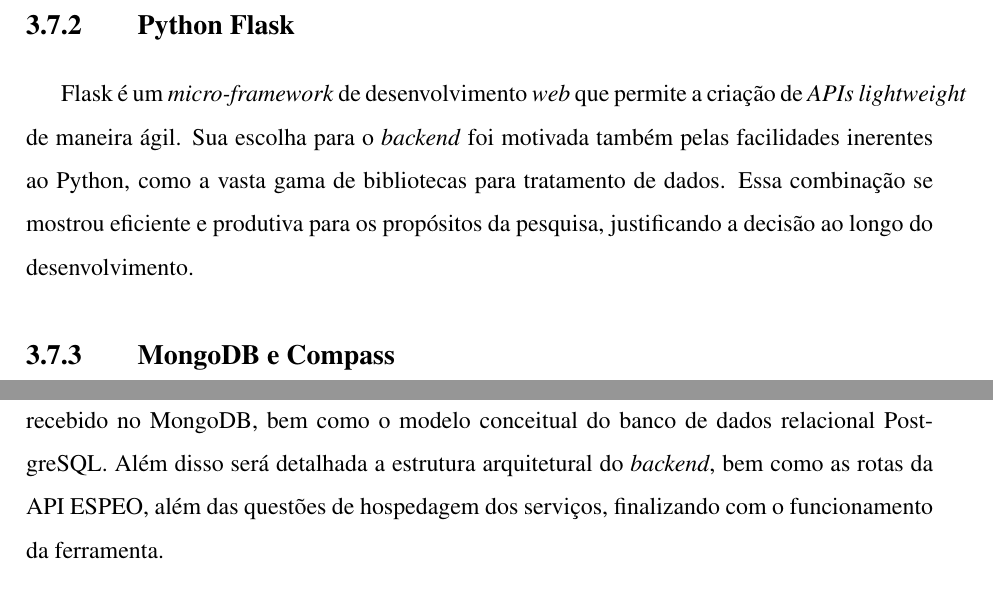
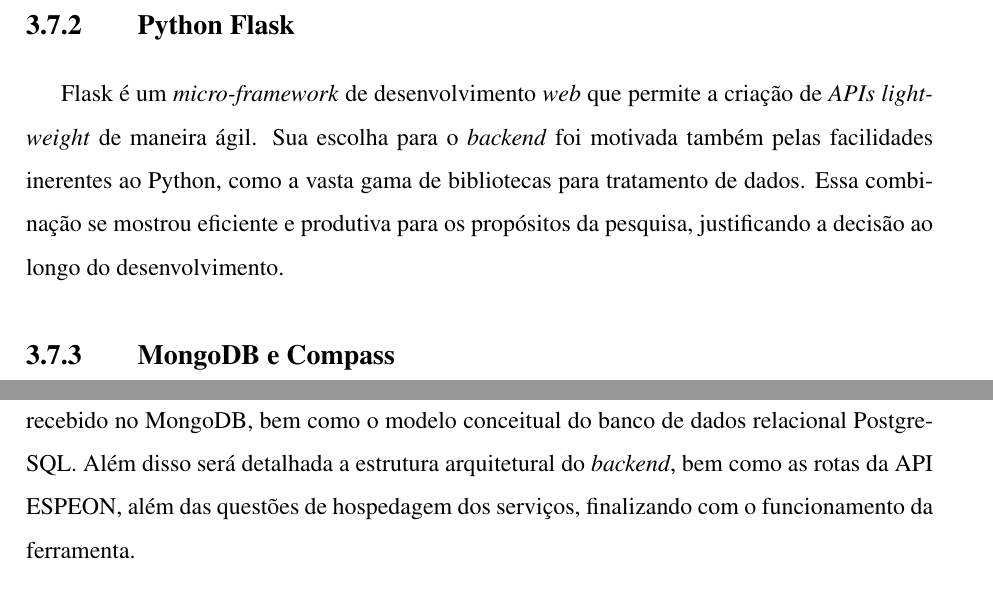
Before and after one commit to Manoel-Mieiro/tcc, a LaTeX thesis (main.tex, which reads chapters/espeon/espeon.tex, config/hyphenation.tex, preamble.tex): two parts of pages 32 and 35 of 84, joined at a grey line, cut so that both start at the same text. Compiled offline with pdfLaTeX.

Commit message:
fix: correções de justify

```diff
--- a/chapters/espeon/espeon.tex
+++ b/chapters/espeon/espeon.tex
@@ -1,6 +1,6 @@
 \chapter{ESPEON}
 \label{chp:espeon}
-Este capítulo tem como objetivo detalhar a solução Engajamento e Supervisão do Processo de Ensino Online (ESPEON), descrevendo a extensão construída, detalhando dependências, permissionamento no cliente e comunicação com o \textit{backend}. Também será descrito o \textit{dataset} recebido no MongoDB, bem como o modelo conceitual do banco de dados relacional PostgreSQL. Além disso será detalhada a estrutura arquitetural do \textit{backend}, bem como as rotas da API ESPEO, além das questões de hospedagem dos serviços, finalizando com o funcionamento da ferramenta.
+Este capítulo tem como objetivo detalhar a solução Engajamento e Supervisão do Processo de Ensino Online (ESPEON), descrevendo a extensão construída, detalhando dependências, permissionamento no cliente e comunicação com o \textit{backend}. Também será descrito o \textit{dataset} recebido no MongoDB, bem como o modelo conceitual do banco de dados relacional PostgreSQL. Além disso será detalhada a estrutura arquitetural do \textit{backend}, bem como as rotas da API ESPEON, além das questões de hospedagem dos serviços, finalizando com o funcionamento da ferramenta.
 
 \section{Extensão Chrome}\label{sec:espeon_chrome}
 \input{chapters/espeon/section.espeon_chrome.tex}
--- /dev/null
+++ b/config/hyphenation.tex
@@ -0,0 +1,92 @@
+\hyphenation{
+    me-to-do-lo-gia
+    me-to-do-ló-gi-ca
+    pro-ta-go-nis-mo
+    uni-la-te-ral
+    in-te-gral-men-te
+    par-ti-cu-larly
+    high-light-ing
+    dis-traction
+    in-con-tá-veis
+    es-pe-cial-mente
+    pro-fun-da-mente
+    a-pren-di-za-gem
+    re-la-tó-ri-os
+    di-re-cio-nan-do
+    for-mu-la-do
+    re-la-cio-na-dos
+    ti-pi-fi-ca-ção
+    con-tri-bu-i-ção
+    de-sen-vol-vi-men-to
+    con-tex-tu-a-li-za-ção
+    pan-de-mia
+    u-ni-ver-si-tá-rio
+    ne-ces-sá-ri-as
+    pro-fes-so-res
+    co-mu-ni-ca-ção
+    obs-tá-cu-los
+    con-fi-gu-ram
+    me-to-do-ló-gi-cas
+    au-men-ta-do
+    in-di-ca-do-res
+    mo-ni-to-ra-men-to
+    pe-rí-o-do
+    qua-li-ta-ti-va
+    en-ga-ja-men-to
+    qua-li-ta-ti-vos
+    sis-te-má-ti-ca
+    pay-load
+    fal-ta
+    com-pa-ra-ção
+    mo-ni-to-ra-do
+    nu-me-ri-ca-men-te
+    de-sem-pe-nho
+    obje-ti-va
+    pon-to
+    segmen-tan-do
+    con-tri-bui
+    light-weight
+    com-bi-na-ção
+    Con-si-de-ran-do
+    a-ces-sí-vel
+    con-sis-tên-cia
+    es-ta-tís-ti-ca
+    Pro-ces-so
+    Postgre-SQL
+    de-sen-vol-ve-dor
+    de-pois
+    re-pre-sen-ta-ção
+    sis-te-ma
+    pos-te-ri-o-res
+    dis-pos-to
+    Pro-gramm-ing
+    u-ti-li-zan-do
+    or-ga-ni-za-ção
+    i-so-la-da
+    in-te-gra-ção
+    na-ti-va-men-te
+    ES-PE-ON
+    ins-tân-ci-a
+    tí-tu-lo
+    a-di-ci-o-nal
+    sub-si-di-a-rá
+    par-ti-ci-pa-ção
+    res-pec-ti-va-men-te
+    cor-res-pon-de
+    mo-ni-to-ra-das
+    per-mi-tin-do
+    in-te-res-se
+    a-ten-ção
+    E-qua-ção
+    dur-an-te
+    con-ver-tam
+    re-tor-na-das
+    con-for-me
+    in-di-can-do
+    com-por-ta-men-tos
+    va-ri-a-bi-li-da-de
+    ar-ti-fi-ci-al-men-te
+    frag-men-ta-ção
+    do-cen-tes
+    a-ca-dê-mi-cos
+}
--- a/preamble.tex
+++ b/preamble.tex
@@ -4,3 +4,4 @@
 \input{config/colors.tex}
 \input{config/listings.tex}
 \input{config/commands.tex}
+\input{config/hyphenation.tex}
```
Also changed, not shown: chapters/methodology/methodology.tex (+1 -1 lines).
